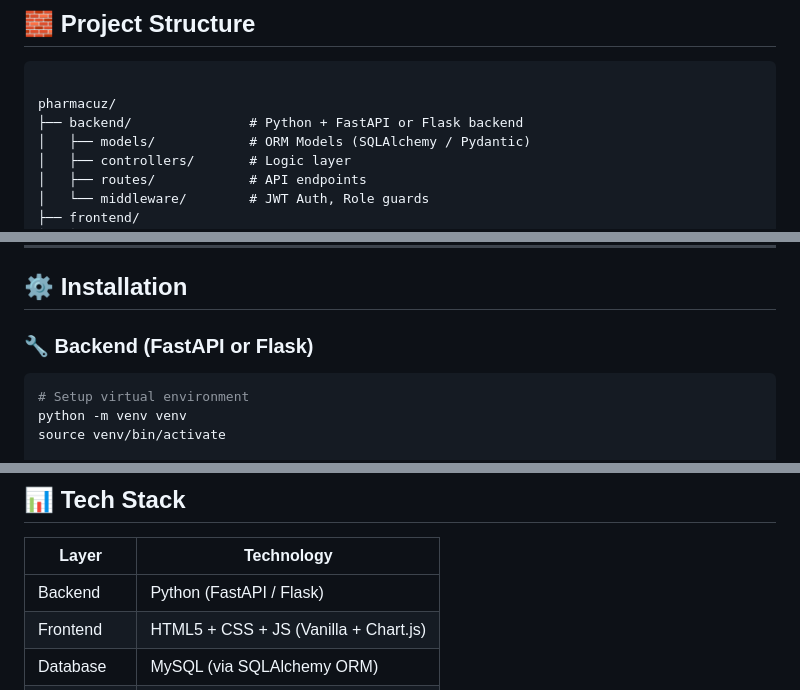
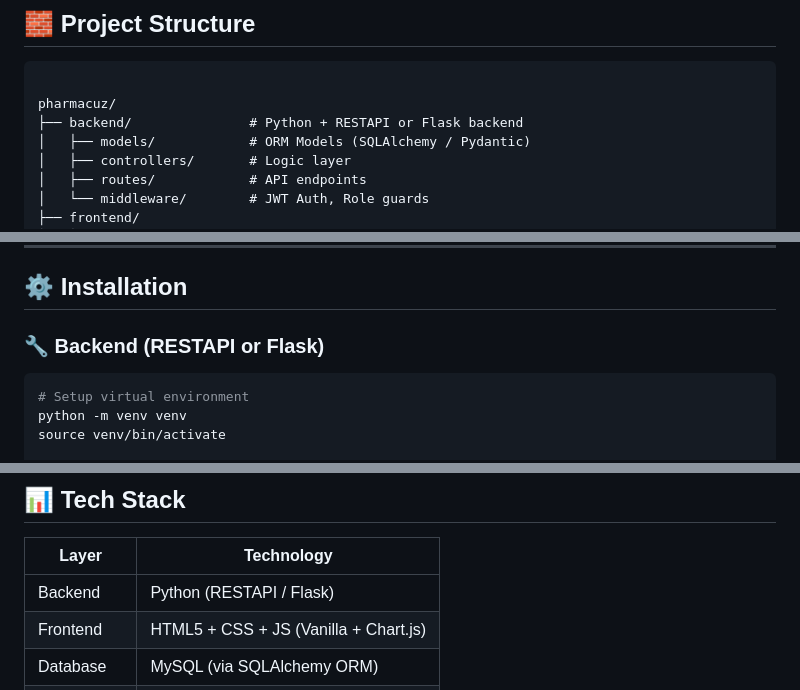
Before and after one commit to yashas-13/pharmacuz, a Markdown page: README.md, 3 parts joined by grey strips. Rendered like a GitHub page.

````diff
--- a/README.md
+++ b/README.md
@@ -36,7 +36,7 @@
 ```
 
 pharmacuz/
-├── backend/               # Python + FastAPI or Flask backend
+├── backend/               # Python + RESTAPI or Flask backend
 │   ├── models/            # ORM Models (SQLAlchemy / Pydantic)
 │   ├── controllers/       # Logic layer
 │   ├── routes/            # API endpoints
@@ -58,7 +58,7 @@ pharmacuz/
 
 ## ⚙️ Installation
 
-### 🔧 Backend (FastAPI or Flask)
+### 🔧 Backend (RESTAPI or Flask)
 
 ```bash
 # Setup virtual environment
@@ -97,7 +97,7 @@ Full list in [`product name.txt`](./product%20name.txt)
 
 | Layer      | Technology                            |
 | ---------- | ------------------------------------- |
-| Backend    | Python (FastAPI / Flask)              |
+| Backend    | Python (RESTAPI / Flask)              |
 | Frontend   | HTML5 + CSS + JS (Vanilla + Chart.js) |
 | Database   | MySQL (via SQLAlchemy ORM)            |
 | Auth       | JWT + Role-based access               |
````
